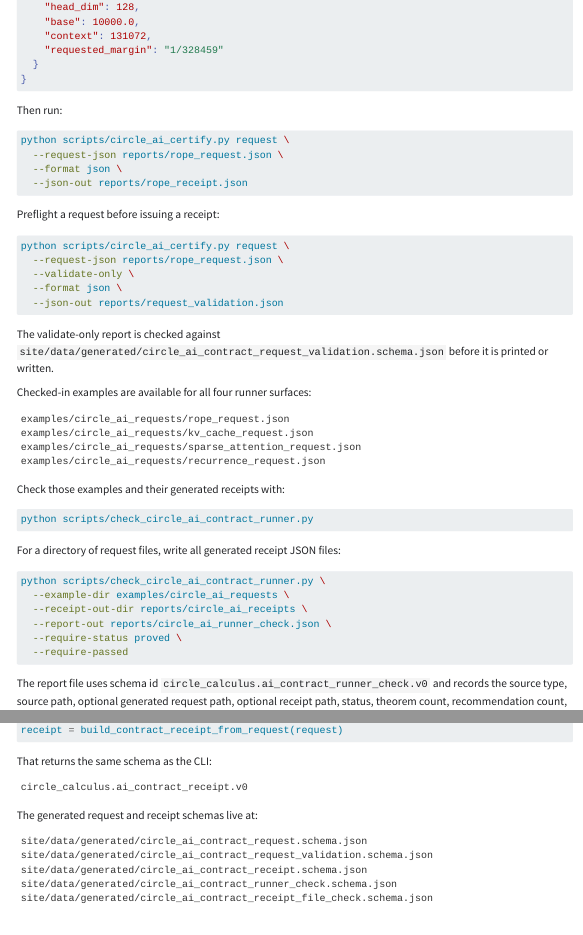
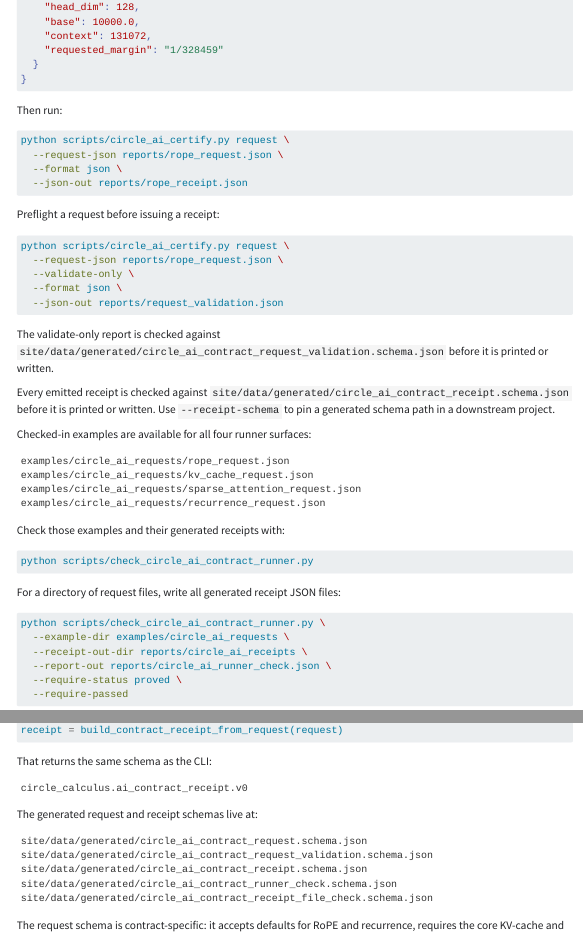
Before and after one commit to corbensorenson/circle-calculus, a Quarto document (site/chapters/applications/ai_contract_runner.qmd): the page in a window 1100 px wide, from 2650 px down, and a second part further down, joined at a grey line. Rendered offline with R 4.5, knitr and Pandoc in place of Quarto, with nearby package versions; menus at the side of the page are left out.

Commit message:
Validate Circle AI CLI receipts against schema

````diff
--- a/scripts/circle_ai_certify.py
+++ b/scripts/circle_ai_certify.py
@@ -18,6 +18,7 @@ if str(ROOT) not in sys.path:
 from circle_math.applications import (  # noqa: E402
     build_contract_receipt,
     build_contract_receipt_from_request,
+    build_contract_receipt_json_schema,
     build_contract_request,
     build_contract_request_validation_report,
     build_contract_request_validation_json_schema,
@@ -26,6 +27,7 @@ from circle_math.applications import (  # noqa: E402
     receipt_summary_lines,
 )
 from circle_math.applications.circle_ai_contract_runner import (  # noqa: E402
+    RECEIPT_SCHEMA_PATH,
     REQUEST_VALIDATION_SCHEMA_PATH,
 )
 
@@ -38,6 +40,7 @@ RECEIPT_STATUS_VALUES = (
     "outside_scope",
 )
 DEFAULT_REQUEST_VALIDATION_SCHEMA = ROOT / REQUEST_VALIDATION_SCHEMA_PATH
+DEFAULT_RECEIPT_SCHEMA = ROOT / RECEIPT_SCHEMA_PATH
 
 
 def parse_tokens(raw: str) -> tuple[int, ...]:
@@ -81,6 +84,15 @@ def add_common_options(parser: argparse.ArgumentParser) -> None:
         help=(
             "Optional generated contract-pack path. Defaults to building the "
             "pack in memory from repository sources."
+        ),
+    )
+    parser.add_argument(
+        "--receipt-schema",
+        type=Path,
+        default=DEFAULT_RECEIPT_SCHEMA,
+        help=(
+            "Generated JSON Schema used to validate emitted receipts. Defaults "
+            "to site/data/generated/circle_ai_contract_receipt.schema.json."
         ),
     )
     parser.add_argument(
@@ -258,6 +270,17 @@ def _validate_request_validation_report(
         )
 
 
+def _validate_receipt_schema(receipt: dict[str, Any], schema_path: Path) -> None:
+    schema = _load_json_object(schema_path, label="receipt schema")
+    jsonschema.Draft202012Validator.check_schema(schema)
+    jsonschema.validate(receipt, schema)
+    generated_schema = build_contract_receipt_json_schema()
+    if schema != generated_schema:
+        raise jsonschema.SchemaError(
+            "receipt schema drifted from application builder"
+        )
+
+
 def _parameters_from_args(args: argparse.Namespace) -> dict[str, Any]:
     if args.kind == "rope":
         if args.model_config is not None:
@@ -373,6 +396,7 @@ def main() -> int:
             )
         except ValueError as exc:
             raise SystemExit(str(exc)) from exc
+    _validate_receipt_schema(receipt, args.receipt_schema)
     if args.json_out is not None:
         write_json(args.json_out, receipt)
     if args.format == "json":
--- a/site/chapters/applications/ai_contract_runner.qmd
+++ b/site/chapters/applications/ai_contract_runner.qmd
@@ -188,6 +188,11 @@ The validate-only report is checked against
 `site/data/generated/circle_ai_contract_request_validation.schema.json` before it
 is printed or written.
 
+Every emitted receipt is checked against
+`site/data/generated/circle_ai_contract_receipt.schema.json` before it is
+printed or written. Use `--receipt-schema` to pin a generated schema path in a
+downstream project.
+
 Checked-in examples are available for all four runner surfaces:
 
 ```text
````
Also changed, not shown: docs/CIRCLE_AI_CONTRACT_RUNNER.md, 1 other file.
